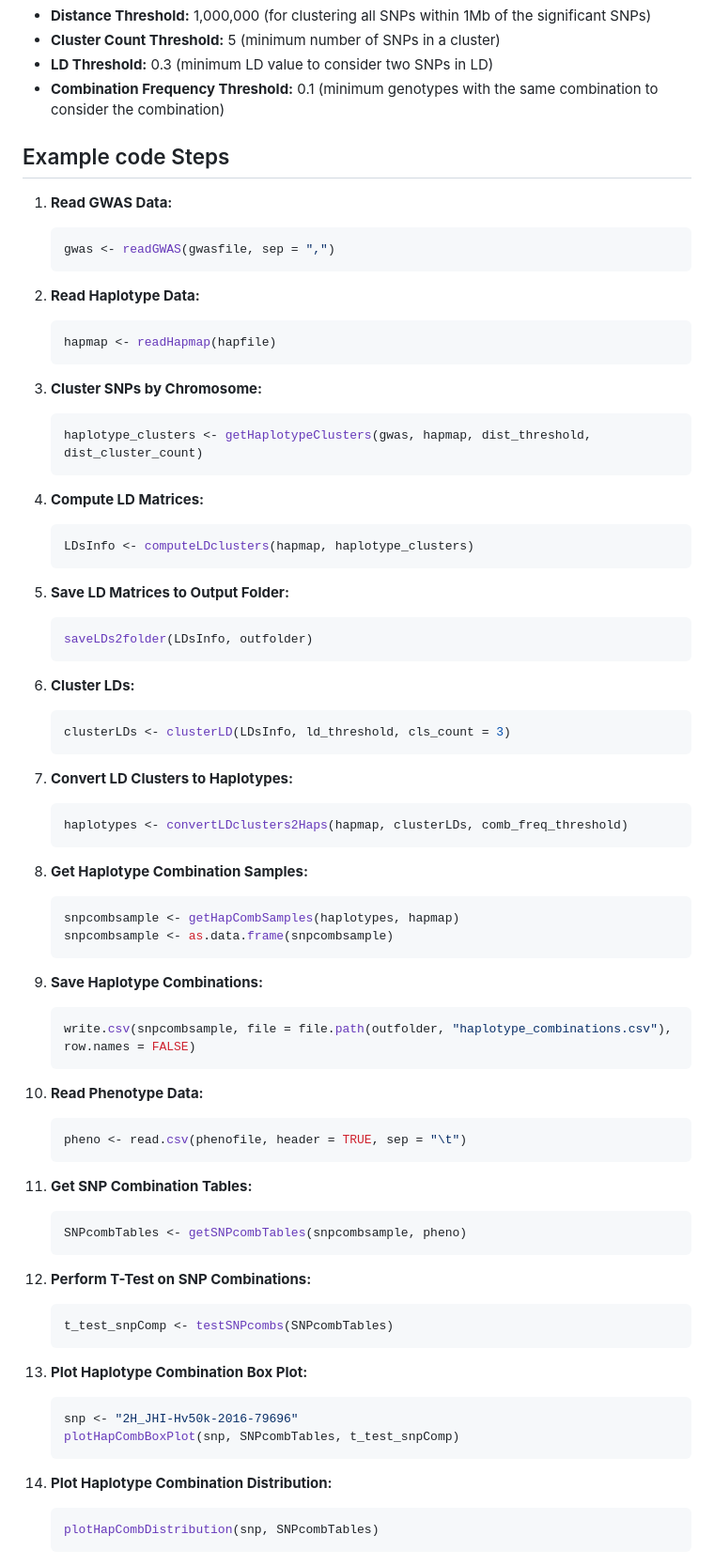
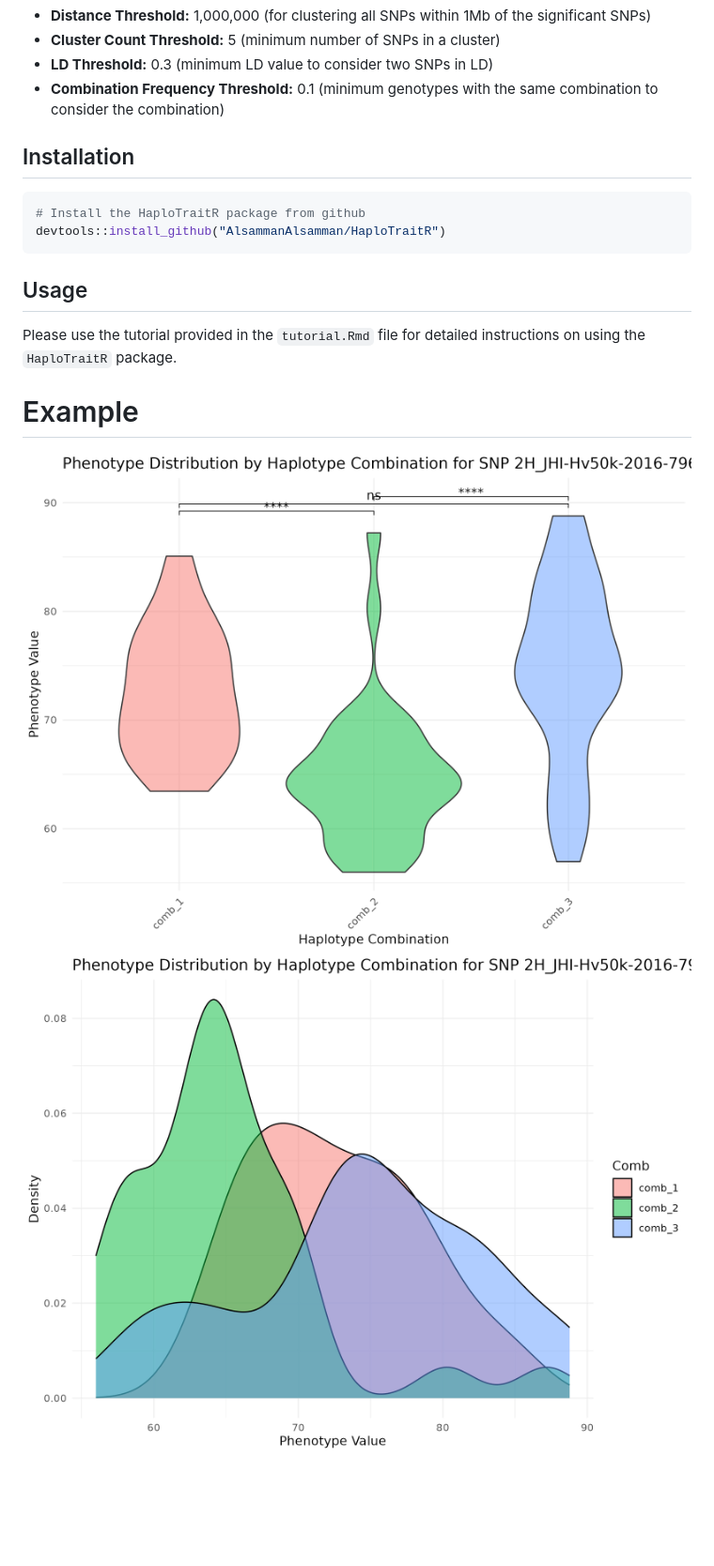
Before and after one commit to AlsammanAlsamman/HaploTraitR, a Markdown page: README.md, the part around the change. Shown at 94% size. Drawn GitHub-style; pictures changed too: sampleout/2H_JHI-Hv50k-2016-79696_boxplot.png (added), sampleout/2H_JHI-Hv50k-2016-79696_distribution.png (added); blank space fills up the shorter version.

````diff
--- a/README.md
+++ b/README.md
@@ -17,76 +17,17 @@ to understand the assocaition between haplotype (SNPs linked by LD) and variatio
 - **LD Threshold:** 0.3 (minimum LD value to consider two SNPs in LD)
 - **Combination Frequency Threshold:** 0.1 (minimum genotypes with the same combination to consider the combination)
 
-## Example code Steps
+## Installation
 
-1. **Read GWAS Data:**
-    ```r
-    gwas <- readGWAS(gwasfile, sep = ",")
-    ```
+```r
+# Install the HaploTraitR package from github
+devtools::install_github("AlsammanAlsamman/HaploTraitR")
+```
 
-2. **Read Haplotype Data:**
-    ```r
-    hapmap <- readHapmap(hapfile)
-    ```
+## Usage
 
-3. **Cluster SNPs by Chromosome:**
-    ```r
-    haplotype_clusters <- getHaplotypeClusters(gwas, hapmap, dist_threshold, dist_cluster_count)
-    ```
+Please use the tutorial provided in the `tutorial.Rmd` file for detailed instructions on using the `HaploTraitR` package.
 
-4. **Compute LD Matrices:**
-    ```r
-    LDsInfo <- computeLDclusters(hapmap, haplotype_clusters)
-    ```
-
-5. **Save LD Matrices to Output Folder:**
-    ```r
-    saveLDs2folder(LDsInfo, outfolder)
-    ```
-
-6. **Cluster LDs:**
-    ```r
-    clusterLDs <- clusterLD(LDsInfo, ld_threshold, cls_count = 3)
-    ```
-
-7. **Convert LD Clusters to Haplotypes:**
-    ```r
-    haplotypes <- convertLDclusters2Haps(hapmap, clusterLDs, comb_freq_threshold)
-    ```
-
-8. **Get Haplotype Combination Samples:**
-    ```r
-    snpcombsample <- getHapCombSamples(haplotypes, hapmap)
-    snpcombsample <- as.data.frame(snpcombsample)
-    ```
-
-9. **Save Haplotype Combinations:**
-    ```r
-    write.csv(snpcombsample, file = file.path(outfolder, "haplotype_combinations.csv"), row.names = FALSE)
-    ```
-
-10. **Read Phenotype Data:**
-    ```r
-    pheno <- read.csv(phenofile, header = TRUE, sep = "\t")
-    ```
-
-11. **Get SNP Combination Tables:**
-    ```r
-    SNPcombTables <- getSNPcombTables(snpcombsample, pheno)
-    ```
-
-12. **Perform T-Test on SNP Combinations:**
-    ```r
-    t_test_snpComp <- testSNPcombs(SNPcombTables)
-    ```
-
-13. **Plot Haplotype Combination Box Plot:**
-    ```r
-    snp <- "2H_JHI-Hv50k-2016-79696"
-    plotHapCombBoxPlot(snp, SNPcombTables, t_test_snpComp)
-    ```
-
-14. **Plot Haplotype Combination Distribution:**
-    ```r
-    plotHapCombDistribution(snp, SNPcombTables)
-    ```
+# Example
+![image](sampleout/2H_JHI-Hv50k-2016-79696_boxplot.png)
+![image](sampleout/2H_JHI-Hv50k-2016-79696_distribution.png)
````
Also changed, not shown: 2 other files.
